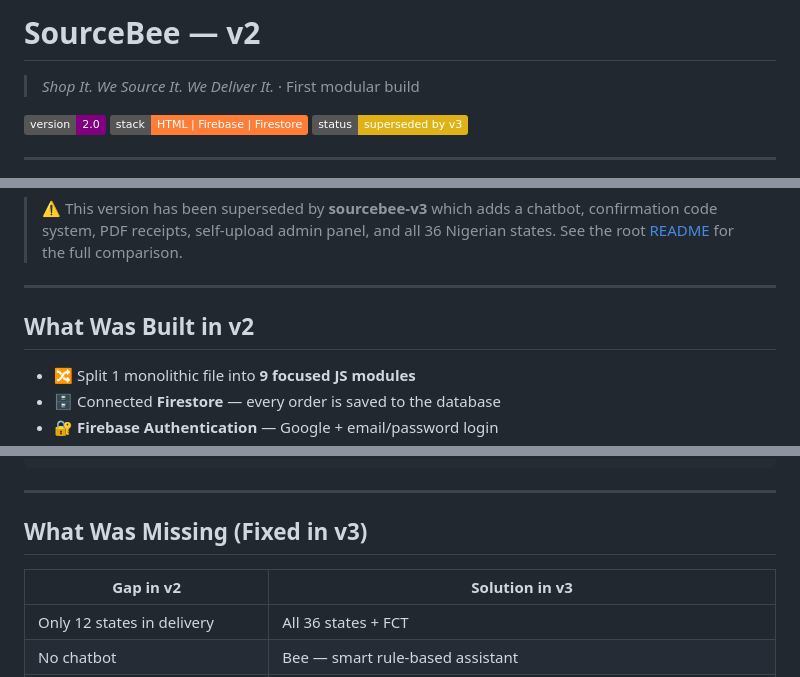
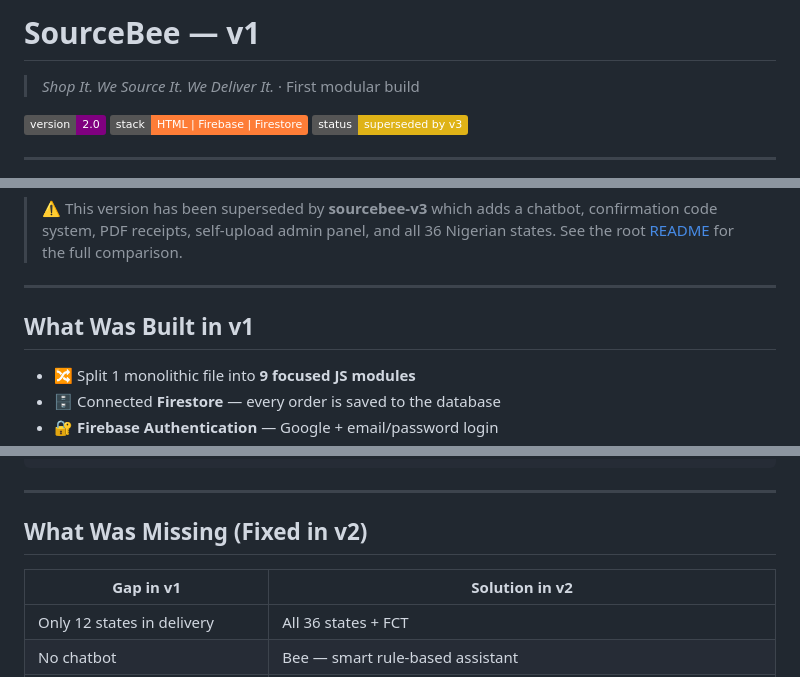
Before and after one commit to Crevatec/SourceBee, a Markdown page: sourcebee-v1/README.md, 3 parts joined by grey strips. GitHub-like rendering; badges without logos.

Commit message:
Update README to reflect version changes from v2 to v1

```diff
--- a/sourcebee-v1/README.md
+++ b/sourcebee-v1/README.md
@@ -1,4 +1,4 @@
-# SourceBee — v2
+# SourceBee — v1
 
 > *Shop It. We Source It. We Deliver It.* · First modular build
 
@@ -20,7 +20,7 @@ a Firestore database to save orders, and introducing a seller dashboard.
 
 ---
 
-## What Was Built in v2
+## What Was Built in v1
 
 - 🔀 Split 1 monolithic file into **9 focused JS modules**
 - 🗄️ Connected **Firestore** — every order is saved to the database
@@ -76,9 +76,9 @@ const CONFIG = {
 
 ---
 
-## What Was Missing (Fixed in v3)
+## What Was Missing (Fixed in v2)
 
-| Gap in v2 | Solution in v3 |
+| Gap in v1 | Solution in v2 |
 |-----------|---------------|
 | Only 12 states in delivery | All 36 states + FCT |
 | No chatbot | Bee — smart rule-based assistant |
```
Also changed, not shown: other parts of sourcebee-v1/README.md (+1 -1 lines).
